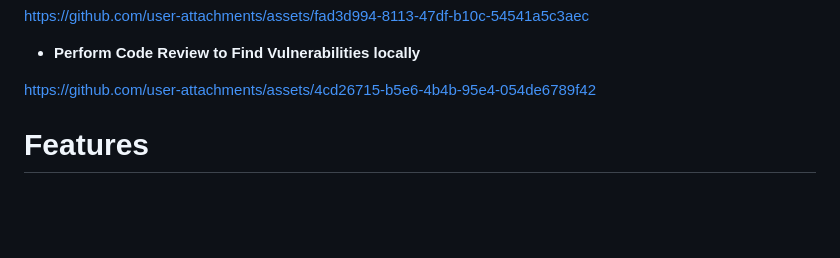
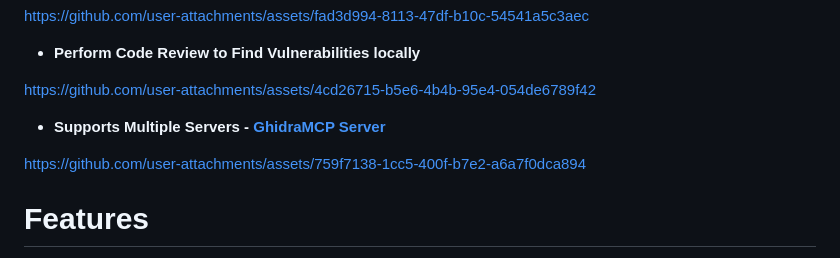
Before and after one commit to zinja-coder/zin-mcp-client, a Markdown page: README.md, the part around the change. GitHub-like rendering; blank space fills up the shorter version.

```diff
--- a/README.md
+++ b/README.md
@@ -38,6 +38,10 @@ https://github.com/user-attachments/assets/fad3d994-8113-47df-b10c-54541a5c3aec
 - **Perform Code Review to Find Vulnerabilities locally**
 
 https://github.com/user-attachments/assets/4cd26715-b5e6-4b4b-95e4-054de6789f42
+
+- **Supports Multiple Servers - [GhidraMCP Server](https://github.com/LaurieWired/GhidraMCP)**
+
+https://github.com/user-attachments/assets/759f7138-1cc5-400f-b7e2-a6a7f0dca894
 
 
 # Features
```
